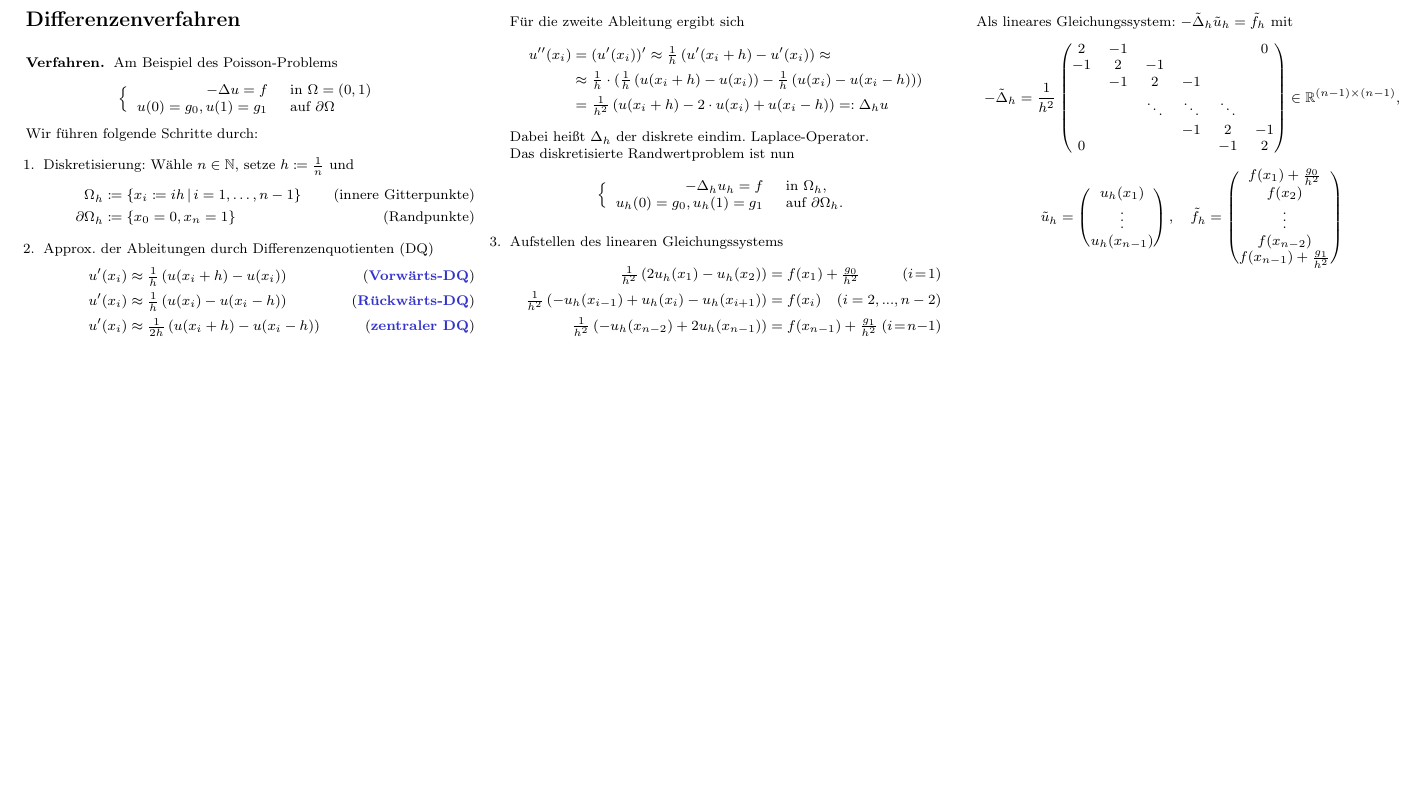
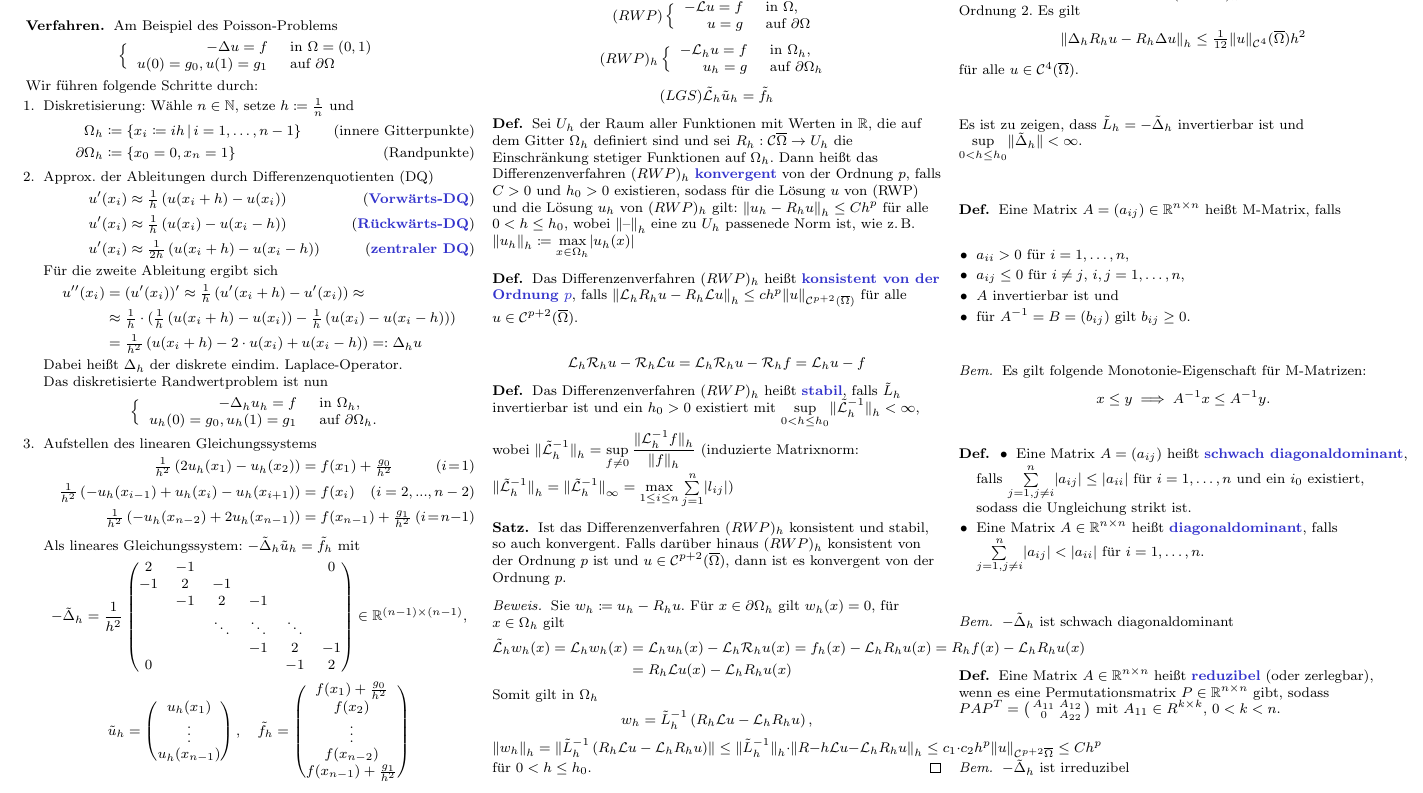
Before and after one commit to timjb/uni-spicker, a LaTeX document (numerik-pdes.tex): part of page 2 of 2, cut at the place of the change, the shorter picture padded with empty space. The pictures show the PDF file numerik-pdes.pdf that the author committed with the source.

Commit message:
Numerik-PDEs-Vorlesung vom 26.10.2015 (noch roh)

```diff
--- a/numerik-pdes.tex
+++ b/numerik-pdes.tex
@@ -345,0 +364,90 @@
+\[ (LGS) \tilde{\LL}_h \tilde{u}_h = \tilde{f}_h \]
+
+\begin{defn}
+  Sei $U_h$ der Raum aller Funktionen mit Werten in $\R$, die auf dem Gitter $\Omega_h$ definiert sind und sei $R_h : \Cont{\cOmega} \to U_h$ die Einschränkung stetiger Funktionen auf $\Omega_h$.
+  Dann heißt das Differenzenverfahren $(RWP)_h$ \emph{konvergent} von der Ordnung $p$, falls $C > 0$ und $h_0 > 0$ existieren, sodass für die Lösung $u$ von (RWP) und die Lösung $u_h$ von $(RWP)_h$ gilt: $\norm{u_h - R_h u}_h \leq C h^p$ für alle $0 < h \leq h_0$, wobei $\norm{\blank}_h$ eine zu $U_h$ passenede Norm ist, wie \zB{} $\norm{u_h}_h \coloneqq \max_{x \in \Omega_h} \abs{u_h(x)}$
+\end{defn}
+
+\begin{defn}
+  Das Differenzenverfahren $(RWP)_h$ heißt \emph{konsistent von der Ordnung $p$}, falls $\norm{\LL_h R_h u - R_h \LL u}_h \leq c h^p \norm{u}_{\Cont^{p+2}(\cOmega)}$ für alle $u \in \Cont^{p+2}(\cOmega)$.
+\end{defn}
+
+\[ \LL_h \RR_h u - \RR_h \LL u = \LL_h \RR_h u - \RR_h f = \LL_h u - f \]
+
+% Was ist das Residuum??? Was heißt Konditionierung eines Problems?
+
+\begin{defn}
+  Das Differenzenverfahren $(RWP)_h$ heißt \emph{stabil}, falls $\tilde{L}_h$ invertierbar ist und ein $h_0 > 0$ existiert mit $\sup_{0 < h \leq h_0} \norm{\tilde{\LL}_h^{-1}}_h < \infty$, wobei $\norm{\tilde{\LL}_h^{-1}}_h = \sup_{f \neq 0} \frac{\norm{\LL^{-1}_h f}_h}{\norm{f}_h}$
+  (induzierte Matrixnorm: $\norm{\tilde{\LL}_h^{-1}}_h = \norm{\tilde{\LL}_h^{-1}}_\infty = \max_{1 \leq i \leq n} \sum_{j=1}^n \abs{l_{ij}}$)
+\end{defn}
+
+% 3.1
+\begin{satz}
+  Ist das Differenzenverfahren $(RWP)_h$ konsistent und stabil, so auch konvergent.
+  Falls darüber hinaus $(RWP)_h$ konsistent von der Ordnung $p$ ist und $u \in \Cont^{p+2}(\cOmega)$, dann ist es konvergent von der Ordnung $p$.
+\end{satz}
+
+% Was ist Spalten-, Spektrale und Zeilensummennorm?
+% Spa-Spe-Zei
+
+\begin{proof}
+  Sie $w_h \coloneqq u_h - R_h u$.
+  Für $x \in \partial \Omega_h$ gilt $w_h(x) = 0$, für $x \in \Omega_h$ gilt
+  \begin{align*}
+    \tilde{\LL}_h w_h(x) = \LL_h w_h(x) &= \LL_h u_h(x) - \LL_h \RR_h u(x) = f_h(x) - \LL_h R_h u(x) = R_h f(x) - \LL_h R_h u(x) \\
+    &= R_h \LL u(x) - \LL_h R_h u(x)
+  \end{align*}
+  Somit gilt in $\Omega_h$
+  \[ w_h = \tilde{L}_h^{-1} \left( R_h \LL u - \LL_h R_h u \right), \]
+  \[ \norm{w_h}_h = \norm{\tilde{L}_h^{-1} \left( R_h \LL u - \LL_h R_h u \right)} \leq \norm{\tilde{L}_h^{-1}}_h \cdot \norm{R-h \LL u - \LL_h R_h u}_h \leq c_1 \cdot c_2 h^p \norm{u}_{\Cont^{p+2}{\cOmega}} \leq C h^p \]
+  für $0 < h \leq h_0$.
+\end{proof}
+
+% 3.2
+\begin{lem}
+  Das Differenzenverfahren $(RWP1)_h$ ist konsistent von der Ordnung 2.
+  Es gilt
+  \[ \norm{\Laplace_h R_h u - R_h \Laplace u}_h \leq \tfrac{1}{12} \norm{u}_{\Cont^4}(\cOmega) h^2 \]
+  für alle $u \in \Cont^4(\cOmega)$.
+\end{lem}
+
+% Beweis ähnlich wie auf ÜB2 mit Taylorn
+
+Es ist zu zeigen, dass $\tilde{L}_h = - \tilde{\Laplace}_h$ invertierbar ist und $\sup_{0 < h \leq h_0} \norm{\tilde{\Laplace}_h} < \infty$.
+
+\begin{defn}
+  Eine Matrix $A = (a_{ij}) \in \R^{n \times n}$ heißt M-Matrix, falls
+  \begin{itemize}
+    \item $a_{ii} > 0$ für $i = 1, \ldots, n$,
+    \item $a_{ij} \leq 0$ für $i \neq j$, $i, j = 1, \ldots, n$,
+    \item $A$ invertierbar ist und
+    \item für $A^{-1} = B = (b_{ij})$ gilt $b_{ij} \geq 0$.
+  \end{itemize}
+\end{defn}
+
+\begin{bem}
+  Es gilt folgende Monotonie-Eigenschaft für M-Matrizen:
+  \[
+    x \leq y \implies
+    A^{-1} x \leq A^{-1} y.
+  \]
+  % je komponentenweise
+\end{bem}
+
+\begin{defn}
+  \begin{itemize}
+    \item Eine Matrix $A = (a_{ij})$ heißt \emph{schwach diagonaldominant}, falls $\sum_{j=1, j \neq i}^n \abs{a_{ij}} \leq \abs{a_{ii}}$ für $i = 1, \ldots, n$ und ein $i_0$ existiert, sodass die Ungleichung strikt ist.
+    \item Eine Matrix $A \in \R^{n \times n}$ heißt \emph{diagonaldominant}, falls $\sum_{j=1, j \neq i}^n \abs{a_{ij}} < \abs{a_{ii}}$ für $i = 1, \ldots, n$.
+  \end{itemize}
+\end{defn}
+
+\begin{bem}
+  $- \tilde{\Laplace}_h$ ist schwach diagonaldominant
+\end{bem}
+
+\begin{defn}
+  Eine Matrix $A \in \R^{n \times n}$ heißt \emph{reduzibel} (oder zerlegbar), wenn es eine Permutationsmatrix $P \in \R^{n \times n}$ gibt, sodass $PAP^T = \begin{psmallmatrix}
+    A_{11} & A_{12} \\
+    0 & A_{22}
+  \end{psmallmatrix}$
+  mit $A_{11} \in R^{k \times k}$, $0 < k < n$.
```
Also changed, not shown: numerik-pdes.pdf, numerik-pdes.tex (27 more changed lines).
